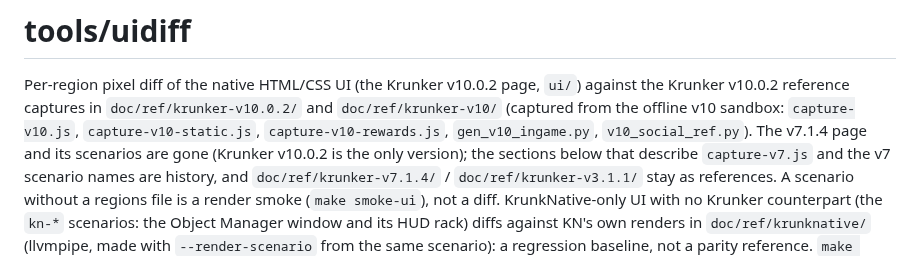
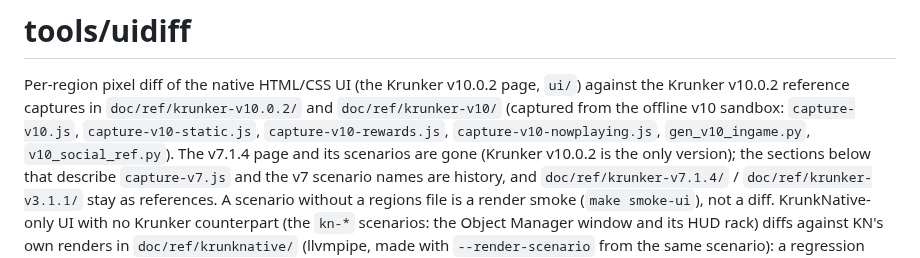
Before and after one commit to rebel10n/KrunkNative, a Markdown page: tools/uidiff/README.md, the part around the change. Rendered like a GitHub page.

```diff
--- a/tools/uidiff/README.md
+++ b/tools/uidiff/README.md
@@ -3,7 +3,7 @@
 Per-region pixel diff of the native HTML/CSS UI (the Krunker v10.0.2 page, `ui/`) against the
 Krunker v10.0.2 reference captures in `doc/ref/krunker-v10.0.2/` and `doc/ref/krunker-v10/`
 (captured from the offline v10 sandbox: `capture-v10.js`, `capture-v10-static.js`,
-`capture-v10-rewards.js`, `gen_v10_ingame.py`, `v10_social_ref.py`). The v7.1.4 page and its
+`capture-v10-rewards.js`, `capture-v10-nowplaying.js`, `gen_v10_ingame.py`, `v10_social_ref.py`). The v7.1.4 page and its
 scenarios are gone (Krunker v10.0.2 is the only version); the sections below that describe
 `capture-v7.js` and the v7 scenario names are history, and `doc/ref/krunker-v7.1.4/` /
 `doc/ref/krunker-v3.1.1/` stay as references. A scenario without a regions file is a render
```
Also changed, not shown: doc/ref/krunker-v10.0.2/main-menu-nowplaying-long.png (added), 6 other files.
